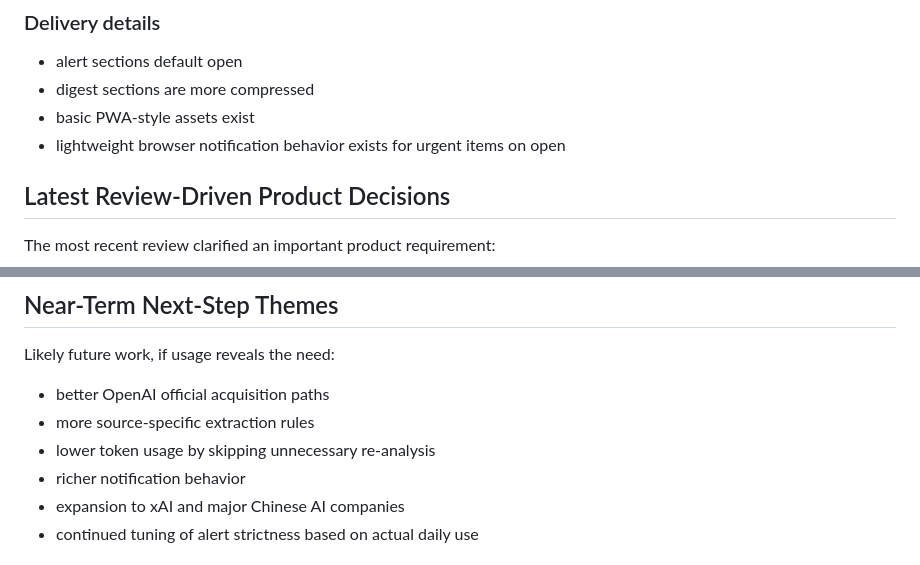
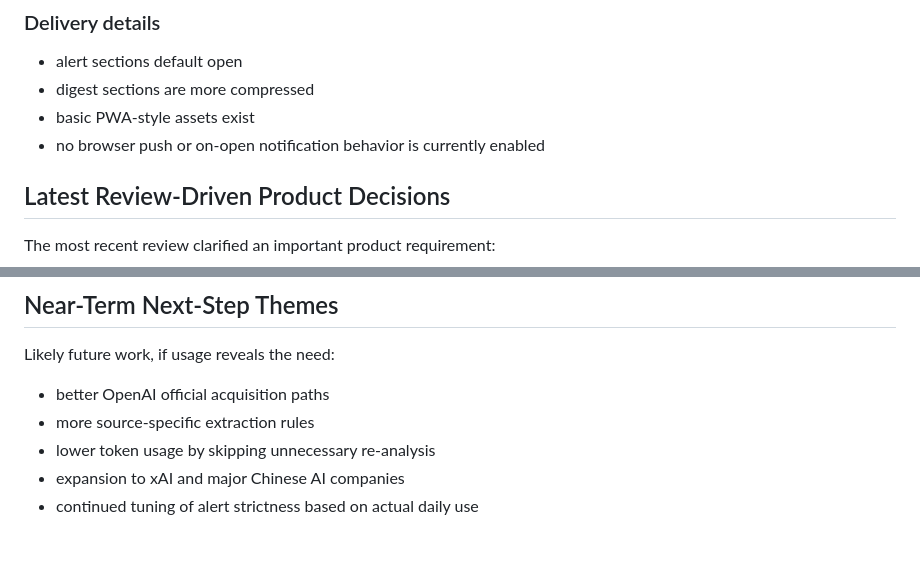
Before and after one commit to ryarata/ai_info, a Markdown page: docs/ai-update-service-context.md, 2 parts joined by grey strips. Rendered like a GitHub page.

```diff
--- a/docs/ai-update-service-context.md
+++ b/docs/ai-update-service-context.md
@@ -499,7 +499,7 @@ The generated site already includes several design choices that reflect the user
 - alert sections default open
 - digest sections are more compressed
 - basic PWA-style assets exist
-- lightweight browser notification behavior exists for urgent items on open
+- no browser push or on-open notification behavior is currently enabled
 
 ## Latest Review-Driven Product Decisions
 
@@ -892,7 +892,6 @@ Likely future work, if usage reveals the need:
 - better OpenAI official acquisition paths
 - more source-specific extraction rules
 - lower token usage by skipping unnecessary re-analysis
-- richer notification behavior
 - expansion to xAI and major Chinese AI companies
 - continued tuning of alert strictness based on actual daily use
 
```
Also changed, not shown: other parts of docs/ai-update-service-context.md (+7 -7 lines).
